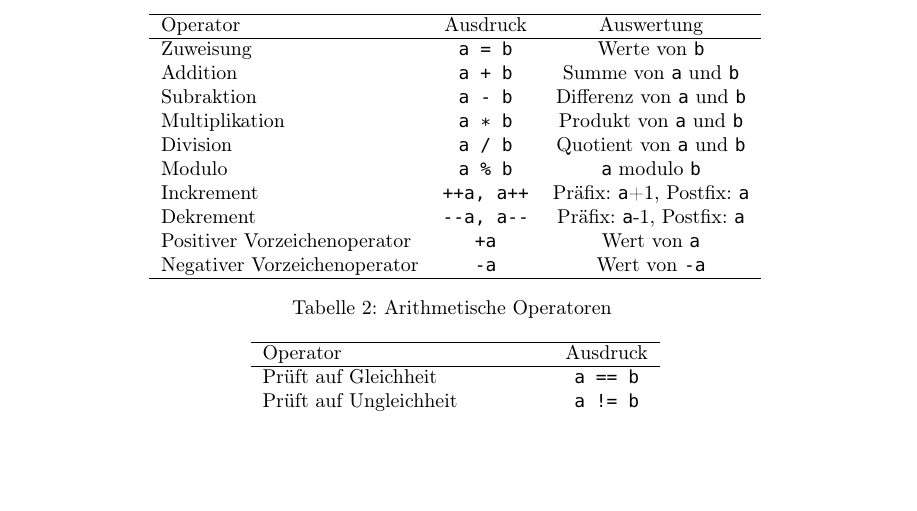
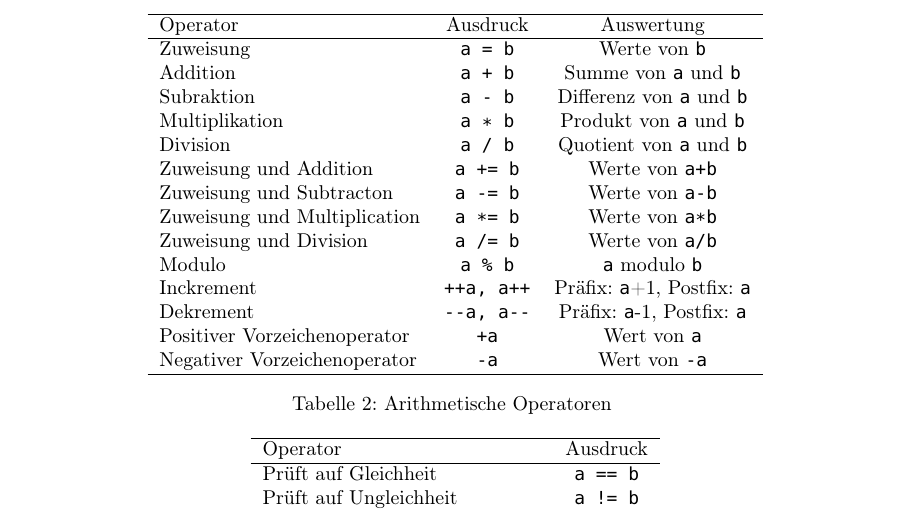
Before and after one commit to pittlerf/ckurs2017, a LaTeX document (programmierkurs_fpcu.tex, which reads variablen.tex): part of page 15 of 77, cut so that both start at the same text, the shorter picture padded with empty space. Compiled offline with LaTeX, dvips and Ghostscript.

Commit message:
fehlende Operatoren hinzugefuegt

```diff
--- a/variablen.tex
+++ b/variablen.tex
@@ -305,6 +305,10 @@ float a = 7. / 3;
     Subraktion & \verb|a - b| & Differenz von \verb|a| und \verb|b| \\
     Multiplikation & \verb|a * b| & Produkt von \verb|a| und \verb|b| \\
     Division & \verb|a / b| & Quotient von \verb|a| und \verb|b| \\
+    Zuweisung und Addition & \verb|a += b| & Werte von \verb|a+b| \\
+    Zuweisung und Subtracton & \verb|a -= b| & Werte von \verb|a-b| \\
+    Zuweisung und Multiplication & \verb|a *= b| & Werte von \verb|a*b| \\
+    Zuweisung und Division & \verb|a /= b| & Werte von \verb|a/b| \\
     Modulo & \verb|a % b| & \verb|a| modulo \verb|b| \\
     Inckrement & \verb|++a, a++| & Präfix: \verb|a|+1, Postfix: \verb|a| \\
     Dekrement & \verb|--a, a--| & Präfix: \verb|a|-1, Postfix: \verb|a| \\
```
